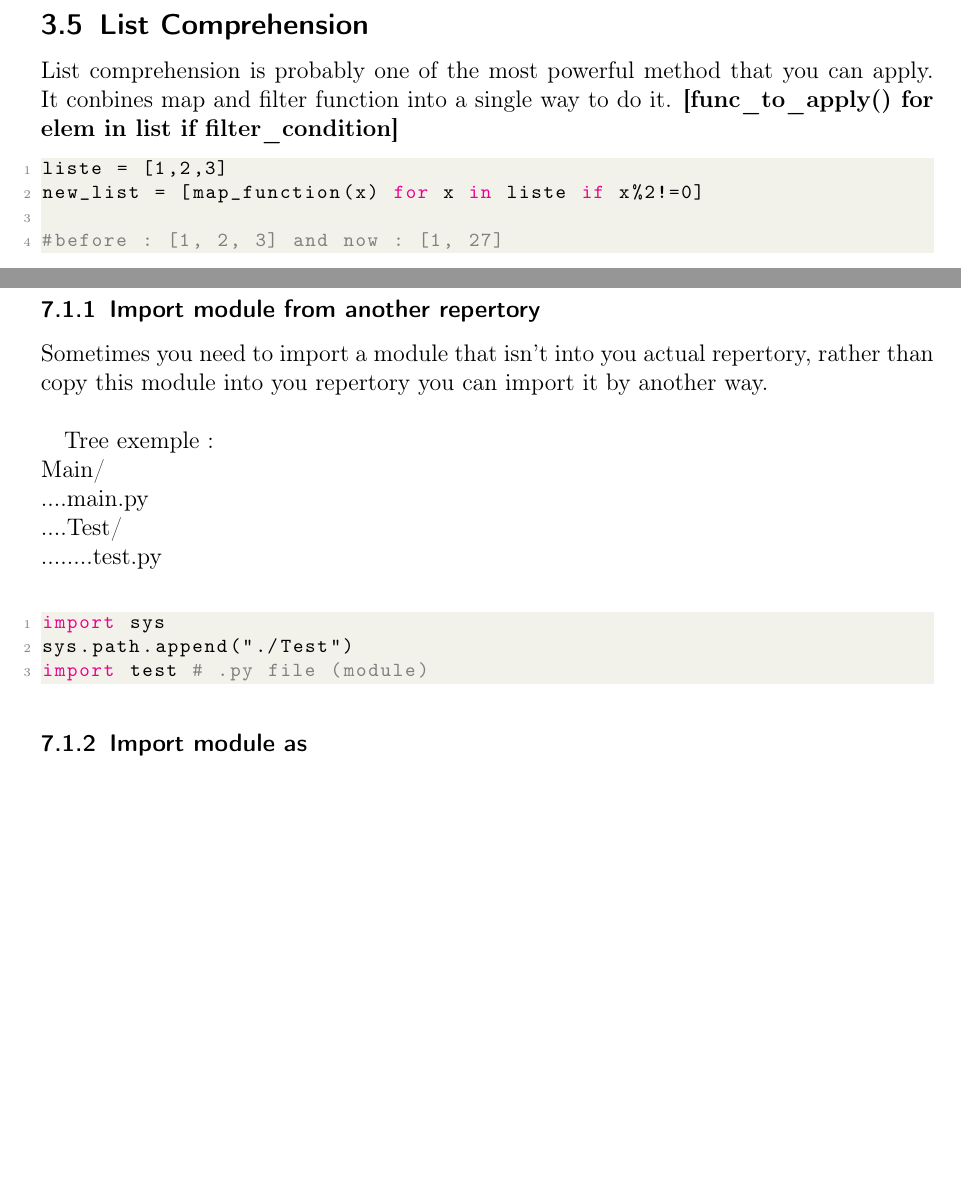
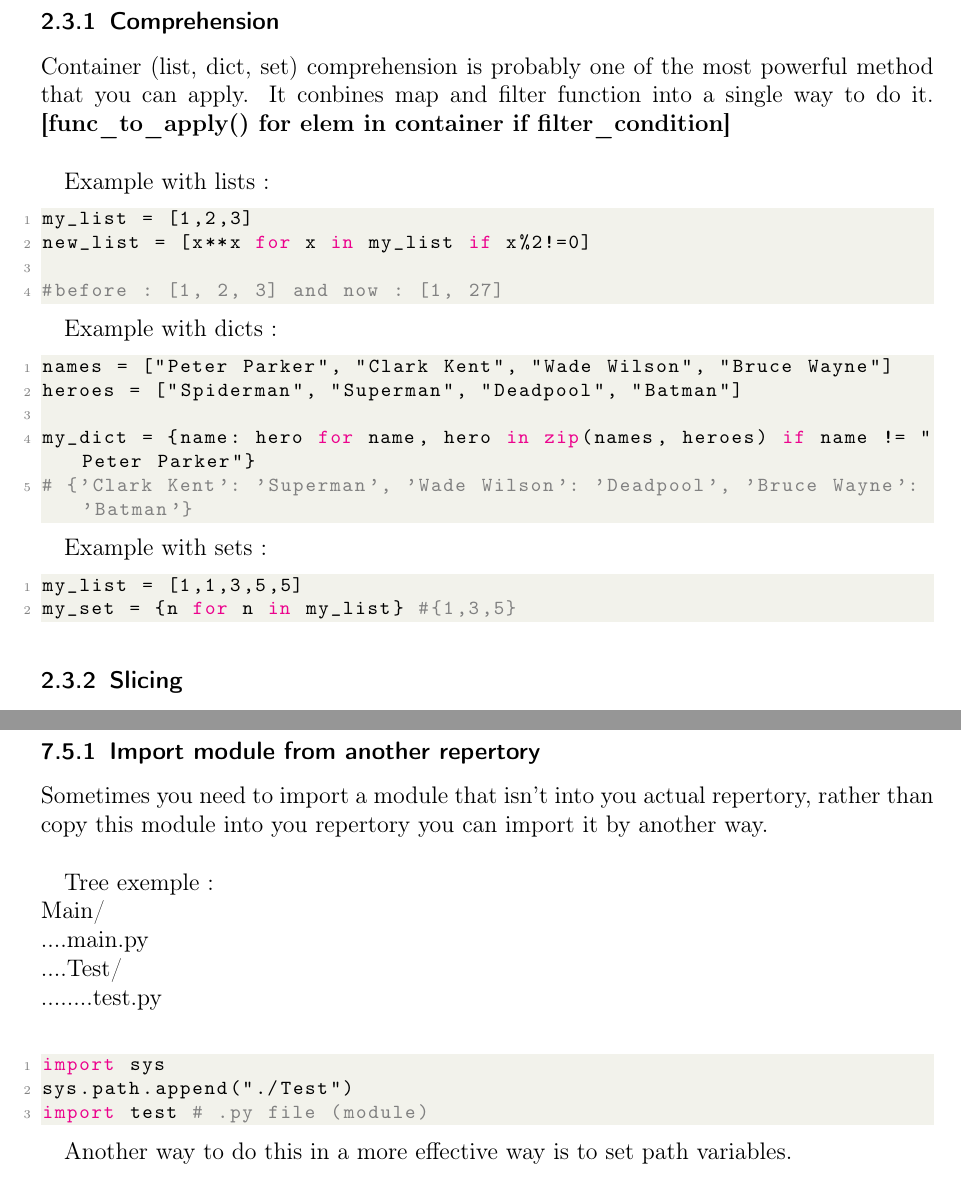
Before and after one commit to ewan-carree/python_summary, a LaTeX document (python_summary.tex): two parts of pages 15 and 26 of 38 before the commit and two parts of pages 11 and 28 of 39 after it, joined at a grey line, cut so that both start at the same text, the shorter picture padded with empty space. Compiled offline with pdfLaTeX.

Commit message:
upgrade comprehension

```diff
--- a/python_summary.tex
+++ b/python_summary.tex
@@ -365,3 +368,6 @@ A set is a container that are very useful for mathematical operations\\
+my_set = set(my_list) # {1, 3, 5}
+\end{lstlisting}
+
 Here are some methods that you can apply on sets :
 \begin{itemize}
 \item
@@ -369,6 +375,33 @@ Here are some methods that you can apply on sets :
 
 \subsection{Containers}
 Containers are any object that holds an arbitrary number of other objects. Generally, containers provide a way to access the contained objects and to iterate over them. We can find lists, strings, dicts, tuples and sets. Look out for mutability / immutability, some methods aren't possible between each other. \\
+
+\subsubsection{Comprehension}
+\label{Comprehension}
+Container (list, dict, set) comprehension is probably one of the most powerful method that you can apply. It conbines map and filter function into a single way to do it. \textbf{[func\_to\_apply() for elem in container if filter\_condition]} \\
+
+Example with lists :
+\begin{lstlisting}[language=Python]
+my_list = [1,2,3]
+new_list = [x**x for x in my_list if x%2!=0]
+
+#before : [1, 2, 3] and now : [1, 27]
+\end{lstlisting}
+
+Example with dicts :
+\begin{lstlisting}[language=Python]
+names = ["Peter Parker", "Clark Kent", "Wade Wilson", "Bruce Wayne"]
+heroes = ["Spiderman", "Superman", "Deadpool", "Batman"]
+
+my_dict = {name: hero for name, hero in zip(names, heroes) if name != "Peter Parker"}
+# {'Clark Kent': 'Superman', 'Wade Wilson': 'Deadpool', 'Bruce Wayne': 'Batman'}
+\end{lstlisting}
+
+Example with sets :
+\begin{lstlisting}[language=Python]
+my_list = [1,1,3,5,5]
+my_set = {n for n in my_list} #{1,3,5}
+\end{lstlisting}
 
 \subsubsection{Slicing}
 Slicing is a method that concerns containers, you can use slicing on every possible container. \textbf{[start:end:step]} \textit{end argument isn't take in account : [start:end[}
@@ -534,6 +567,8 @@ mapped_list = list(map(map_function,liste)) #No () for argument function
 # before : [1, 2, 3] and now : [1, 4, 27]
 \end{lstlisting}
 
+There is a way more effective way of doing it with \hyperref[Comprehension]{comprehension}.
+
 \subsection{Filter function}
 Filter function is a special function used to apply a selection for each element of a container. \textbf{map(function\_to\_apply, list)}
 \begin{lstlisting}[language=Python]
@@ -545,15 +580,7 @@ filtered_list = list(filter(filter_function,liste))
 # before : [1, 2, 3] and now : [1, 3]
 \end{lstlisting}
 
-\subsection{List Comprehension}
-List comprehension is probably one of the most powerful method that you can apply. It conbines map and filter function into a single way to do it. \textbf{[func\_to\_apply() for elem in list if filter\_condition]}
-\label{subsec:ListComprehension}
-\begin{lstlisting}[language=Python]
-liste = [1,2,3]
-new_list = [map_function(x) for x in liste if x%2!=0]
-
-#before : [1, 2, 3] and now : [1, 27]
-\end{lstlisting}
+There is a way more effective way of doing it with \hyperref[Comprehension]{comprehension}.
 
 \subsection{Unknown parameters}
 Sometimes you don't know how many arguments a function is going to receive. Also, it's important to handle unknown parameters. \textit{It's the case for exemple with the print() function}. \textbf{* means unnamed parameters and ** means named parameters}
@@ -896,20 +948,6 @@ Modules are Python programs that contain functions that we often reuse (we also
 
 \subsection{Import}
 \label{subsec:Import}
-\subsubsection{Import module from another repertory}
-Sometimes you need to import a module that isn't into you actual repertory, rather than copy this module into you repertory you can import it by another way. \\
-
-Tree exemple : \\
-Main/ \\
-....main.py \\
-....Test/ \\
-........test.py \\
-
-\begin{lstlisting}[language=Python]
-import sys
-sys.path.append("./Test")
-import test # .py file (module)
-\end{lstlisting}
 
 \subsubsection{Import module as}
 Sometimes you import modules but it's very long to write methods from a long module name. Plus, it's not good to use the \textit{import * from module} because it can creates conflicts between function and class that have the same name in two different modules. Rather than writing module.class you can use the key word \textbf{as}. It very used for libraries like numpy as np, matplotlib.pyplot as plt and scipy.signal as sig
@@ -971,6 +1009,23 @@ cmd.read()
 \end{lstlisting}
 
 \subsection{Sys}
+\subsubsection{Import module from another repertory}
+Sometimes you need to import a module that isn't into you actual repertory, rather than copy this module into you repertory you can import it by another way. \\
+
+Tree exemple : \\
+Main/ \\
+....main.py \\
+....Test/ \\
+........test.py \\
+
+\begin{lstlisting}[language=Python]
+import sys
+sys.path.append("./Test")
+import test # .py file (module)
+\end{lstlisting}
+
+Another way to do this in a more effective way is to set \hyperref[subsec:PathVariables]{path variables}.
+
 \subsubsection{Memory used by a variable}
 Control you memory while programming.
 \begin{lstlisting}[language=Python]
```
Also changed, not shown: python_summary.tex (36 more changed lines).
